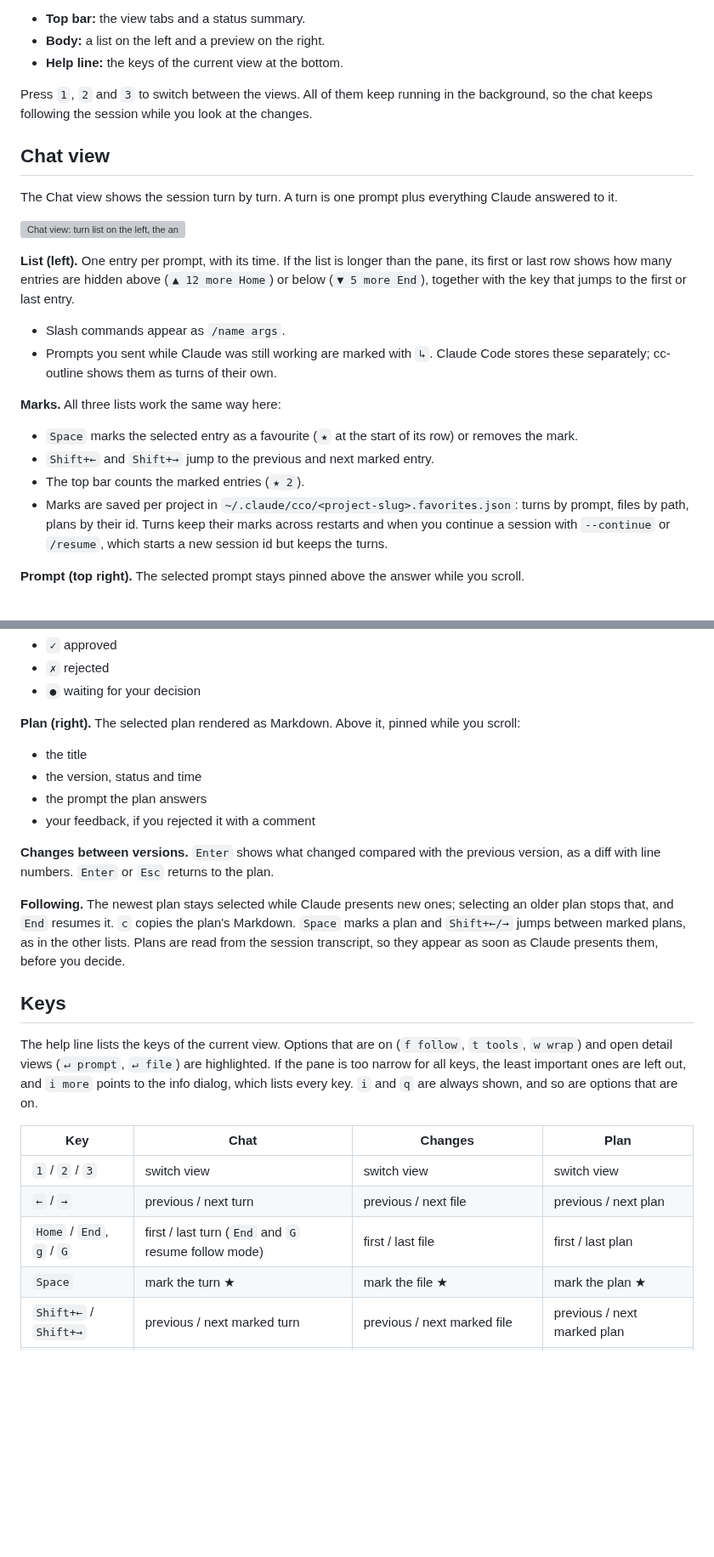
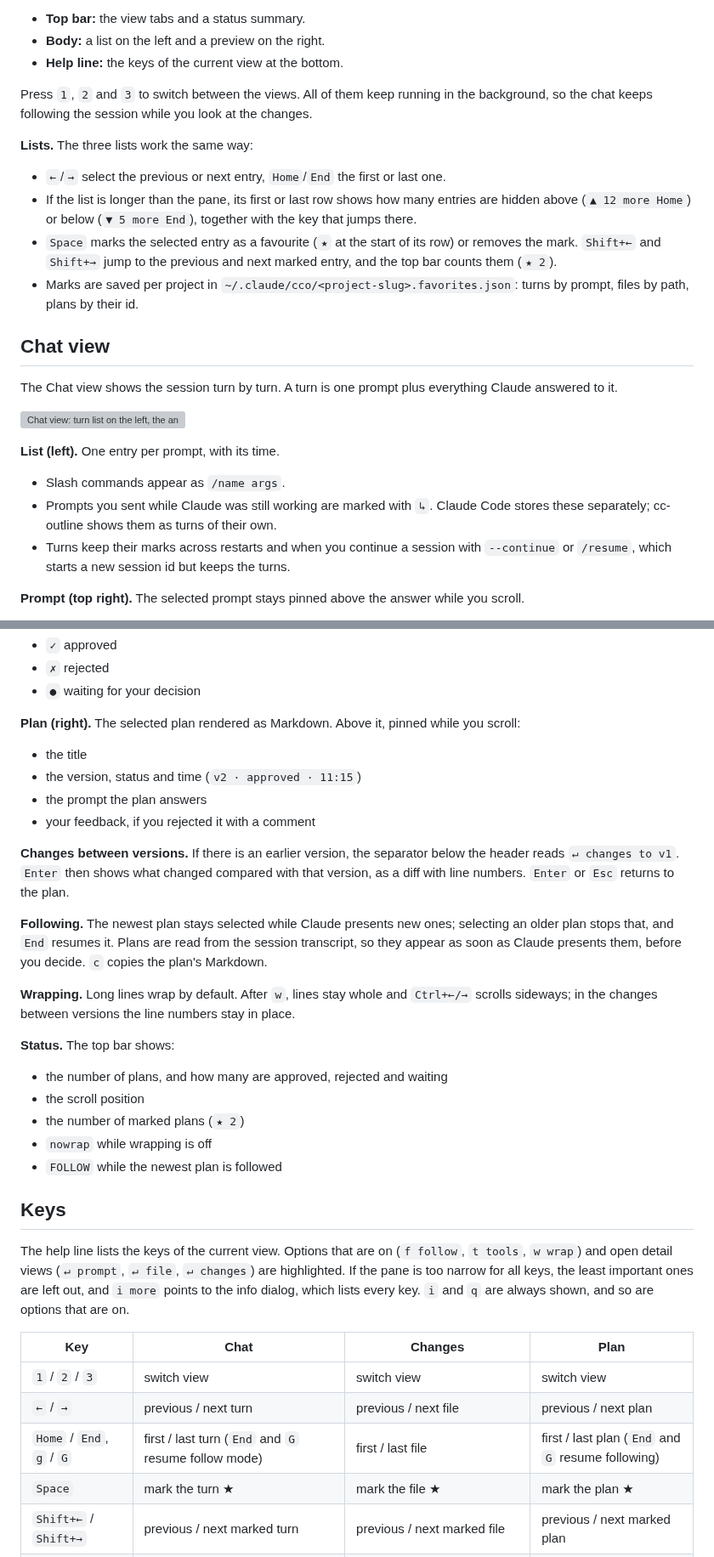
Before and after one commit to hopp1395/cc-outline, a Markdown page: README.md, 2 parts joined by grey strips. Shown at 85% size. Drawn GitHub-style; blank space fills up the shorter version; grey boxes are pictures that could not be loaded.

```diff
--- a/README.md
+++ b/README.md
@@ -84,21 +90,22 @@ All views share one layout:
 
 Press `1`, `2` and `3` to switch between the views. All of them keep running in the background, so the chat keeps following the session while you look at the changes.
 
+**Lists.** The three lists work the same way:
+- `←`/`→` select the previous or next entry, `Home`/`End` the first or last one.
+- If the list is longer than the pane, its first or last row shows how many entries are hidden above (`▲ 12 more Home`) or below (`▼ 5 more End`), together with the key that jumps there.
+- `Space` marks the selected entry as a favourite (`★` at the start of its row) or removes the mark. `Shift+←` and `Shift+→` jump to the previous and next marked entry, and the top bar counts them (`★ 2`).
+- Marks are saved per project in `~/.claude/cco/<project-slug>.favorites.json`: turns by prompt, files by path, plans by their id.
+
 ## Chat view
 
 The Chat view shows the session turn by turn. A turn is one prompt plus everything Claude answered to it.
 
 ![Chat view: turn list on the left, the answer rendered as Markdown on the right](docs/chat.svg)
 
-**List (left).** One entry per prompt, with its time. If the list is longer than the pane, its first or last row shows how many entries are hidden above (`▲ 12 more Home`) or below (`▼ 5 more End`), together with the key that jumps to the first or last entry.
+**List (left).** One entry per prompt, with its time.
 - Slash commands appear as `/name args`.
 - Prompts you sent while Claude was still working are marked with `↳`. Claude Code stores these separately; cc-outline shows them as turns of their own.
-
-**Marks.** All three lists work the same way here:
-- `Space` marks the selected entry as a favourite (`★` at the start of its row) or removes the mark.
-- `Shift+←` and `Shift+→` jump to the previous and next marked entry.
-- The top bar counts the marked entries (`★ 2`).
-- Marks are saved per project in `~/.claude/cco/<project-slug>.favorites.json`: turns by prompt, files by path, plans by their id. Turns keep their marks across restarts and when you continue a session with `--continue` or `/resume`, which starts a new session id but keeps the turns.
+- Turns keep their marks across restarts and when you continue a session with `--continue` or `/resume`, which starts a new session id but keeps the turns.
 
 **Prompt (top right).** The selected prompt stays pinned above the answer while you scroll.
 - It shows at most 1000 characters and never more than half the pane height.
@@ -167,23 +176,32 @@ In plan mode (`Shift+Tab` in Claude Code), Claude first writes a plan and asks f
 
 **Plan (right).** The selected plan rendered as Markdown. Above it, pinned while you scroll:
 - the title
-- the version, status and time
+- the version, status and time (`v2 · approved · 11:15`)
 - the prompt the plan answers
 - your feedback, if you rejected it with a comment
 
-**Changes between versions.** `Enter` shows what changed compared with the previous version, as a diff with line numbers. `Enter` or `Esc` returns to the plan.
+**Changes between versions.** If there is an earlier version, the separator below the header reads `↵ changes to v1`. `Enter` then shows what changed compared with that version, as a diff with line numbers. `Enter` or `Esc` returns to the plan.
 
-**Following.** The newest plan stays selected while Claude presents new ones; selecting an older plan stops that, and `End` resumes it. `c` copies the plan's Markdown. `Space` marks a plan and `Shift+←/→` jumps between marked plans, as in the other lists. Plans are read from the session transcript, so they appear as soon as Claude presents them, before you decide.
+**Following.** The newest plan stays selected while Claude presents new ones; selecting an older plan stops that, and `End` resumes it. Plans are read from the session transcript, so they appear as soon as Claude presents them, before you decide. `c` copies the plan's Markdown.
+
+**Wrapping.** Long lines wrap by default. After `w`, lines stay whole and `Ctrl+←/→` scrolls sideways; in the changes between versions the line numbers stay in place.
+
+**Status.** The top bar shows:
+- the number of plans, and how many are approved, rejected and waiting
+- the scroll position
+- the number of marked plans (`★ 2`)
+- `nowrap` while wrapping is off
+- `FOLLOW` while the newest plan is followed
 
 ## Keys
 
-The help line lists the keys of the current view. Options that are on (`f follow`, `t tools`, `w wrap`) and open detail views (`↵ prompt`, `↵ file`) are highlighted. If the pane is too narrow for all keys, the least important ones are left out, and `i more` points to the info dialog, which lists every key. `i` and `q` are always shown, and so are options that are on.
+The help line lists the keys of the current view. Options that are on (`f follow`, `t tools`, `w wrap`) and open detail views (`↵ prompt`, `↵ file`, `↵ changes`) are highlighted. If the pane is too narrow for all keys, the least important ones are left out, and `i more` points to the info dialog, which lists every key. `i` and `q` are always shown, and so are options that are on.
 
 | Key | Chat | Changes | Plan |
 |---|---|---|---|
 | `1` / `2` / `3` | switch view | switch view | switch view |
 | `←` / `→` | previous / next turn | previous / next file | previous / next plan |
-| `Home` / `End`, `g` / `G` | first / last turn (`End` and `G` resume follow mode) | first / last file | first / last plan |
+| `Home` / `End`, `g` / `G` | first / last turn (`End` and `G` resume follow mode) | first / last file | first / last plan (`End` and `G` resume following) |
 | `Space` | mark the turn ★ | mark the file ★ | mark the plan ★ |
 | `Shift+←` / `Shift+→` | previous / next marked turn | previous / next marked file | previous / next marked plan |
 | `↑` / `↓` | scroll by line | scroll by line | scroll by line |
```
Also changed, not shown: other parts of README.md (+17 -9 lines), CLAUDE.md (+1 -1 lines), docs/demo.gif, 9 other files.
